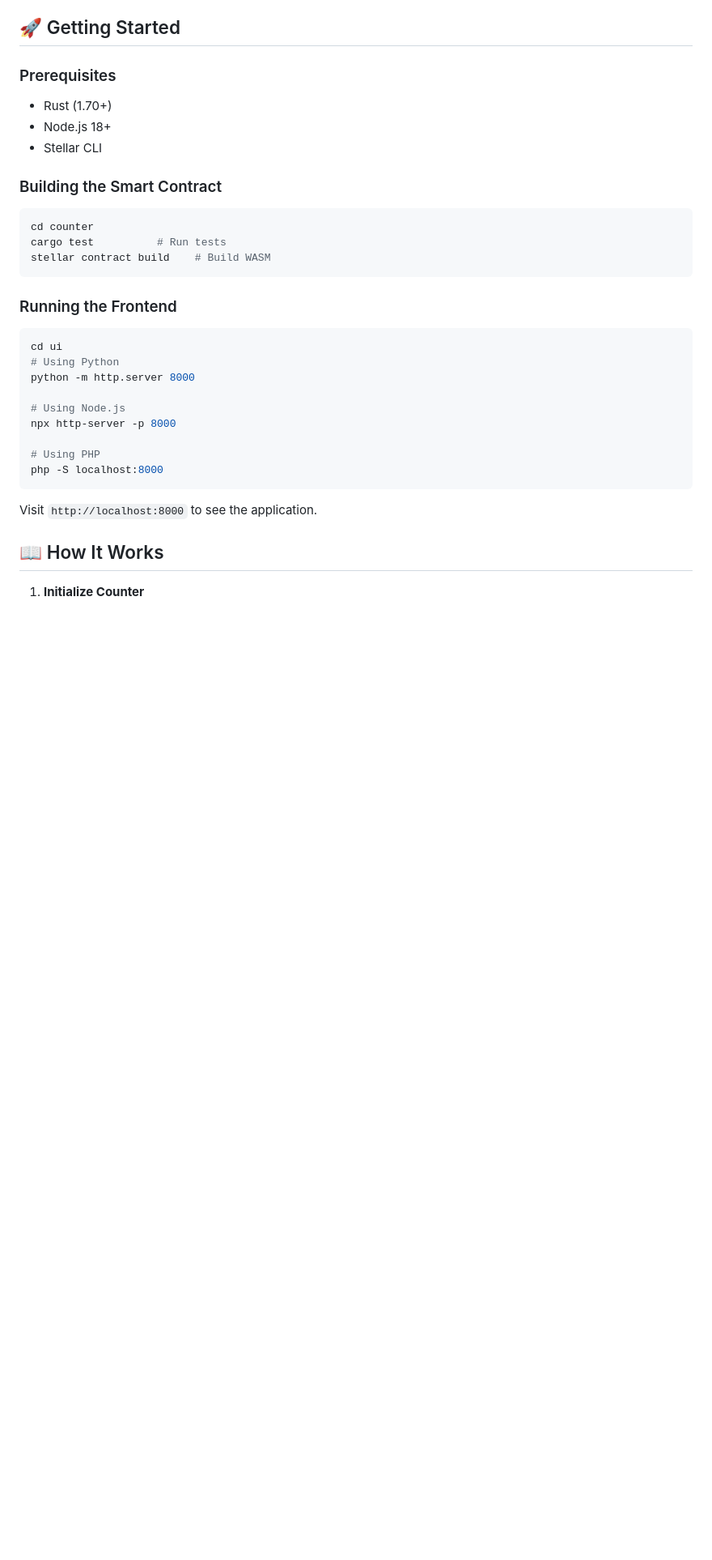
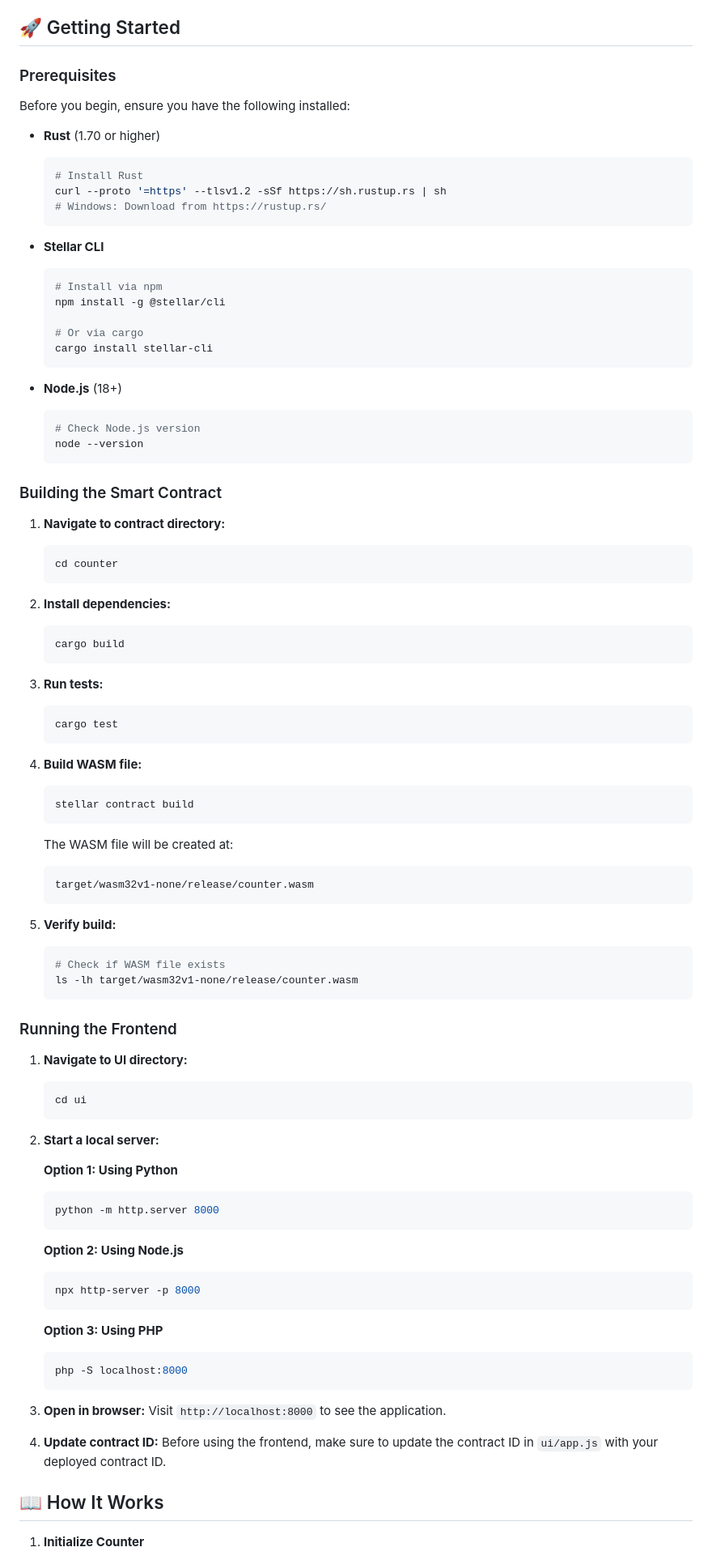
Before and after one commit to busraozturkk08/stellarbootcamp-sayacsistemi, a Markdown page: README.md, the part around one of its changes. Shown at 81% size. GitHub-like rendering; blank space fills up the shorter version.

````diff
--- a/README.md
+++ b/README.md
@@ -42,33 +42,92 @@ Modern web interface built with HTML, CSS, and JavaScript for interacting with t
 
 ### Prerequisites
 
-- Rust (1.70+)
-- Node.js 18+
-- Stellar CLI
+Before you begin, ensure you have the following installed:
+
+- **Rust** (1.70 or higher)
+  ```bash
+  # Install Rust
+  curl --proto '=https' --tlsv1.2 -sSf https://sh.rustup.rs | sh
+  # Windows: Download from https://rustup.rs/
+  ```
+
+- **Stellar CLI**
+  ```bash
+  # Install via npm
+  npm install -g @stellar/cli
+
+  # Or via cargo
+  cargo install stellar-cli
+  ```
+
+- **Node.js** (18+)
+  ```bash
+  # Check Node.js version
+  node --version
+  ```
 
 ### Building the Smart Contract
 
-```bash
-cd counter
-cargo test          # Run tests
-stellar contract build    # Build WASM
-```
+1. **Navigate to contract directory:**
+   ```bash
+   cd counter
+   ```
+
+2. **Install dependencies:**
+   ```bash
+   cargo build
+   ```
+
+3. **Run tests:**
+   ```bash
+   cargo test
+   ```
+
+4. **Build WASM file:**
+   ```bash
+   stellar contract build
+   ```
+
+   The WASM file will be created at:
+   ```
+   target/wasm32v1-none/release/counter.wasm
+   ```
+
+5. **Verify build:**
+   ```bash
+   # Check if WASM file exists
+   ls -lh target/wasm32v1-none/release/counter.wasm
+   ```
 
 ### Running the Frontend
 
-```bash
-cd ui
-# Using Python
-python -m http.server 8000
+1. **Navigate to UI directory:**
+   ```bash
+   cd ui
+   ```
 
-# Using Node.js
-npx http-server -p 8000
+2. **Start a local server:**
 
-# Using PHP
-php -S localhost:8000
-```
+   **Option 1: Using Python**
+   ```bash
+   python -m http.server 8000
+   ```
 
-Visit `http://localhost:8000` to see the application.
+   **Option 2: Using Node.js**
+   ```bash
+   npx http-server -p 8000
+   ```
+
+   **Option 3: Using PHP**
+   ```bash
+   php -S localhost:8000
+   ```
+
+3. **Open in browser:**
+   Visit `http://localhost:8000` to see the application.
+
+4. **Update contract ID:**
+   Before using the frontend, make sure to update the contract ID in `ui/app.js` with your deployed contract ID.
 
 ## 📖 How It Works
 
````
Also changed, not shown: other parts of README.md (+178 -17 lines).
